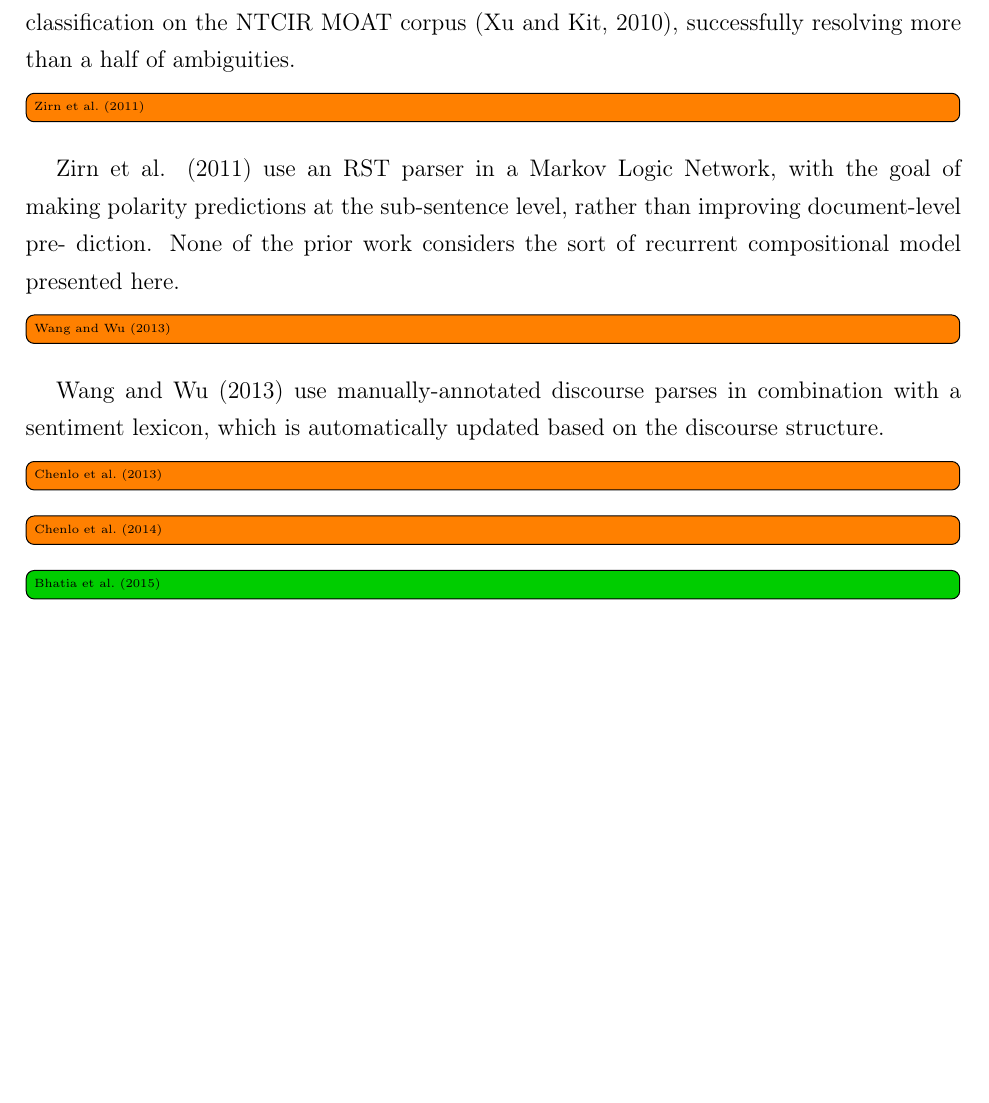
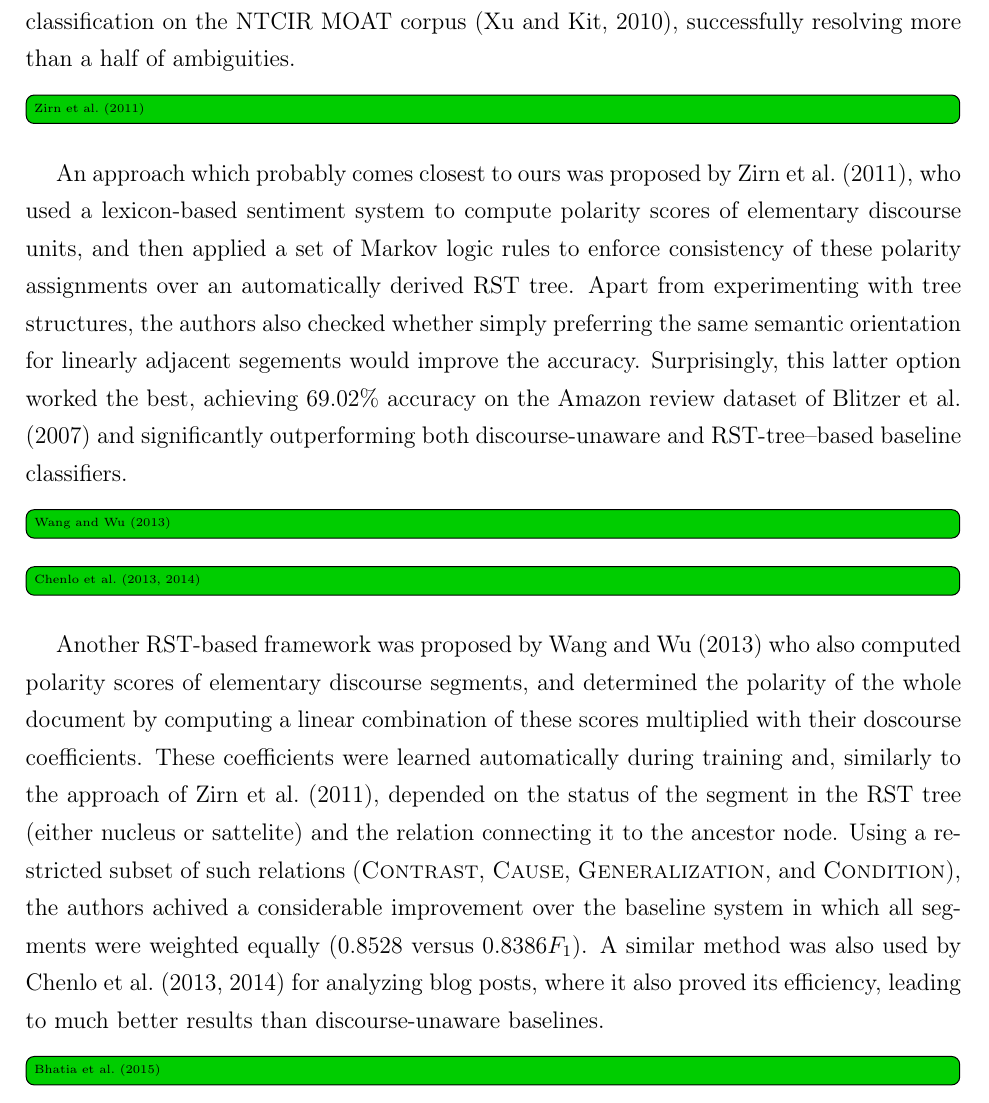
Before and after one commit to WladimirSidorenko/Dissertation, a LaTeX thesis (sidarenka_thesis.tex, which reads sentiment_discourse.tex): part of page 162 of 192, cut so that both start at the same text, the shorter picture padded with empty space. Compiled offline with pdfLaTeX; the source files are stored in an older character set and shown here as Unicode.

Commit message:
added summary of Zirn, Wang, and Chenlo

```diff
--- a/sentiment_discourse.tex
+++ b/sentiment_discourse.tex
@@ -297,23 +297,39 @@ statistically significant improvement in sentence-level polarity
 classification on the NTCIR MOAT corpus~\cite{Xu:10}, successfully
 resolving more than a half of ambiguities.
 
-\todo[inline]{\citet{Zirn:11}}
+\done[inline]{\citet{Zirn:11}}
 
-Zirn et al. (2011) use an RST parser in a Markov Logic Network, with
-the goal of making polarity predictions at the sub-sentence level,
-rather than improving document-level pre- diction. None of the prior
-work considers the sort of recurrent compositional model presented
-here.
+An approach which probably comes closest to ours was proposed
+by~\citet{Zirn:11}, who used a lexicon-based sentiment system to
+compute polarity scores of elementary discourse units, and then
+applied a set of Markov logic rules to enforce consistency of these
+polarity assignments over an automatically derived RST tree.  Apart
+from experimenting with tree structures, the authors also checked
+whether simply preferring the same semantic orientation for linearly
+adjacent segements would improve the accuracy.  Surprisingly, this
+latter option worked the best, achieving 69.02\% accuracy on the
+Amazon review dataset of~\citet{Blitzer:07} and significantly
+outperforming both discourse-unaware and RST-tree--based baseline
+classifiers.
 
-\todo[inline]{\citet{Wang:13}}
+\done[inline]{\citet{Wang:13}}
+\done[inline]{\citet{Chenlo:13,Chenlo:14}}
 
-Wang and Wu (2013) use manually-annotated discourse parses in
-combination with a sentiment lexicon, which is automatically updated
-based on the discourse structure.
-
-\todo[inline]{\citet{Chenlo:13}}
-
-\todo[inline]{\citet{Chenlo:14}}
+Another RST-based framework was proposed by~\citet{Wang:13} who also
+computed polarity scores of elementary discourse segments, and
+determined the polarity of the whole document by computing a linear
+combination of these scores multiplied with their doscourse
+coefficients.  These coefficients were learned automatically during
+training and, similarly to the approach of~\citet{Zirn:11}, depended
+on the status of the segment in the RST tree (either nucleus or
+sattelite) and the relation connecting it to the ancestor node.  Using
+a restricted subset of such relations (\textsc{Contrast},
+\textsc{Cause}, \textsc{Generalization}, and \textsc{Condition}), the
+authors achived a considerable improvement over the baseline system in
+which all segments were weighted equally (0.8528 versus 0.8386\F).  A
+similar method was also used by \citet{Chenlo:13,Chenlo:14} for
+analyzing blog posts, where it also proved its efficiency, leading to
+much better results than discourse-unaware baselines.
 
 \done[inline]{\citet{Bhatia:15}}
 
```
